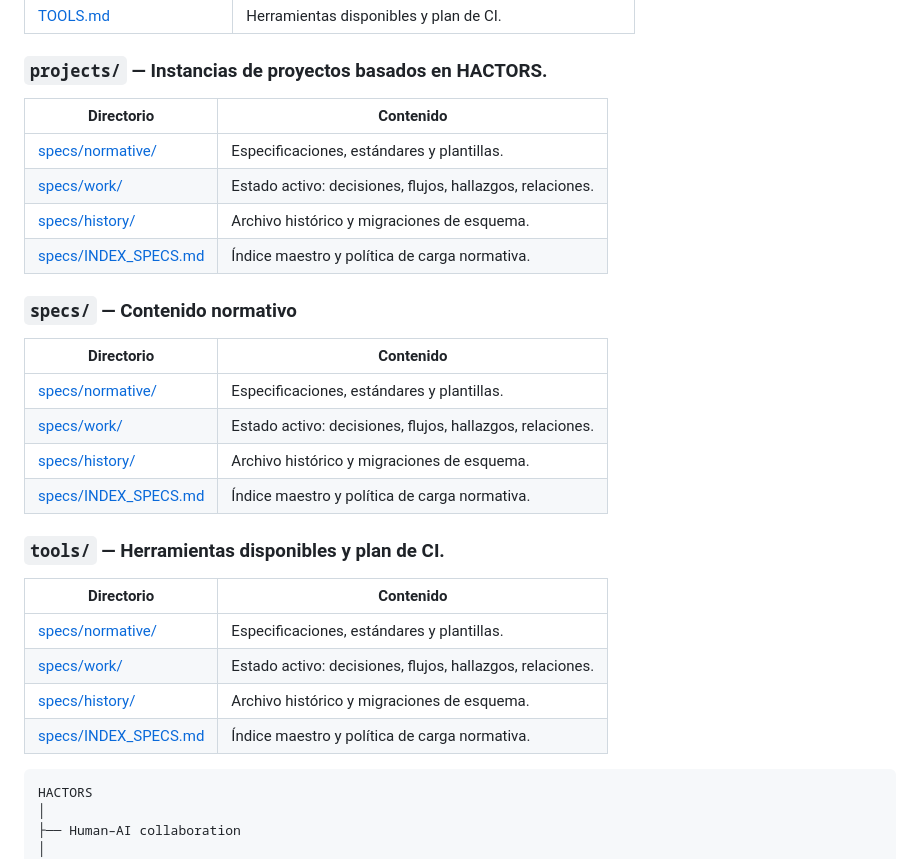
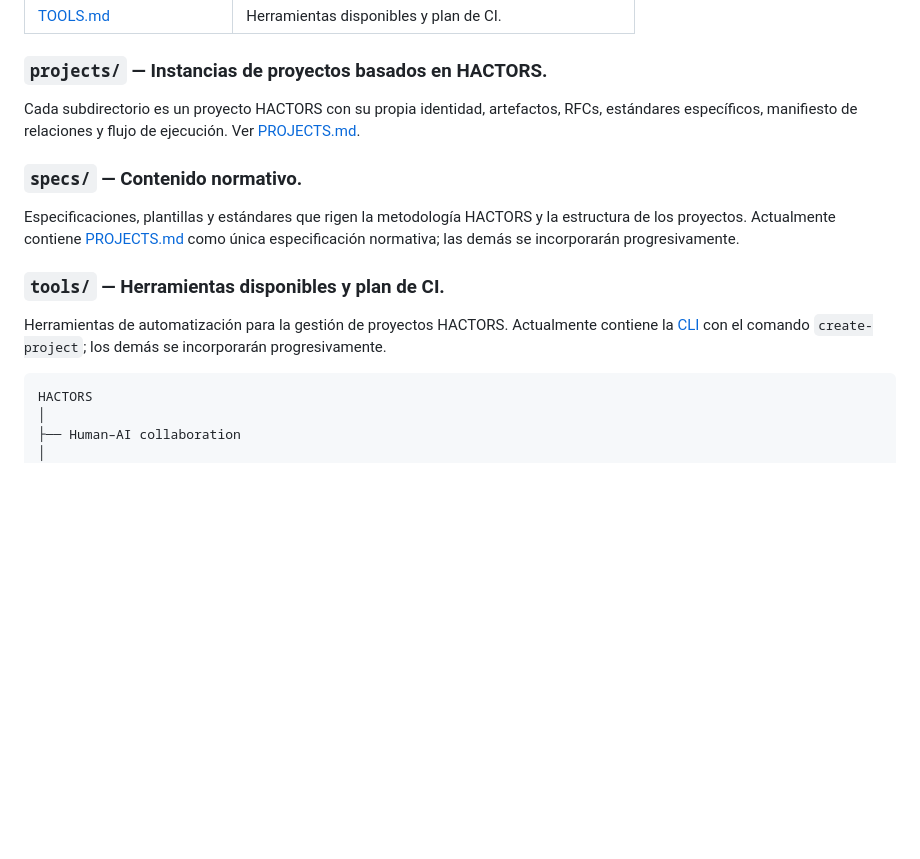
Before and after one commit to remizero/hactors, a Markdown page: README.md, the part around the change. GitHub-like rendering; blank space fills up the shorter version.

Commit message:
Fix README sections to reflect actual repo state
Replace incorrect table content in projects/, specs/, and tools/
sections that pointed to non-existent paths. Each section now
describes its actual current content with a note that more will
be added progressively.

```diff
--- a/README.md
+++ b/README.md
@@ -47,30 +47,15 @@ hactors/
 
 ### `projects/` — Instancias de proyectos basados en HACTORS.
 
-| Directorio | Contenido |
-|---|---|
-| [specs/normative/](specs/normative/) | Especificaciones, estándares y plantillas. |
-| [specs/work/](specs/work/) | Estado activo: decisiones, flujos, hallazgos, relaciones. |
-| [specs/history/](specs/history/) | Archivo histórico y migraciones de esquema. |
-| [specs/INDEX_SPECS.md](specs/INDEX_SPECS.md) | Índice maestro y política de carga normativa. |
+Cada subdirectorio es un proyecto HACTORS con su propia identidad, artefactos, RFCs, estándares específicos, manifiesto de relaciones y flujo de ejecución. Ver [PROJECTS.md](specs/PROJECTS.md).
 
-### `specs/` — Contenido normativo
+### `specs/` — Contenido normativo.
 
-| Directorio | Contenido |
-|---|---|
-| [specs/normative/](specs/normative/) | Especificaciones, estándares y plantillas. |
-| [specs/work/](specs/work/) | Estado activo: decisiones, flujos, hallazgos, relaciones. |
-| [specs/history/](specs/history/) | Archivo histórico y migraciones de esquema. |
-| [specs/INDEX_SPECS.md](specs/INDEX_SPECS.md) | Índice maestro y política de carga normativa. |
+Especificaciones, plantillas y estándares que rigen la metodología HACTORS y la estructura de los proyectos. Actualmente contiene [PROJECTS.md](specs/PROJECTS.md) como única especificación normativa; las demás se incorporarán progresivamente.
 
 ### `tools/` — Herramientas disponibles y plan de CI.
 
-| Directorio | Contenido |
-|---|---|
-| [specs/normative/](specs/normative/) | Especificaciones, estándares y plantillas. |
-| [specs/work/](specs/work/) | Estado activo: decisiones, flujos, hallazgos, relaciones. |
-| [specs/history/](specs/history/) | Archivo histórico y migraciones de esquema. |
-| [specs/INDEX_SPECS.md](specs/INDEX_SPECS.md) | Índice maestro y política de carga normativa. |
+Herramientas de automatización para la gestión de proyectos HACTORS. Actualmente contiene la [CLI](tools/cli/) con el comando `create-project`; los demás se incorporarán progresivamente.
 
 
 
```
